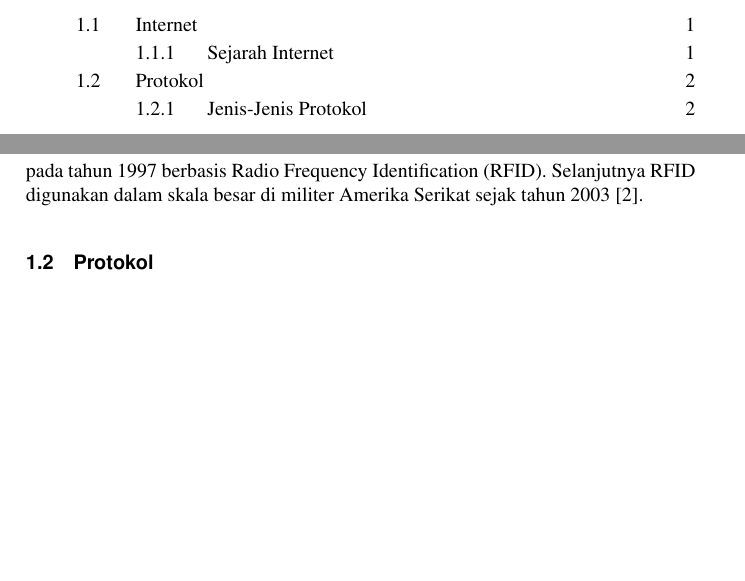
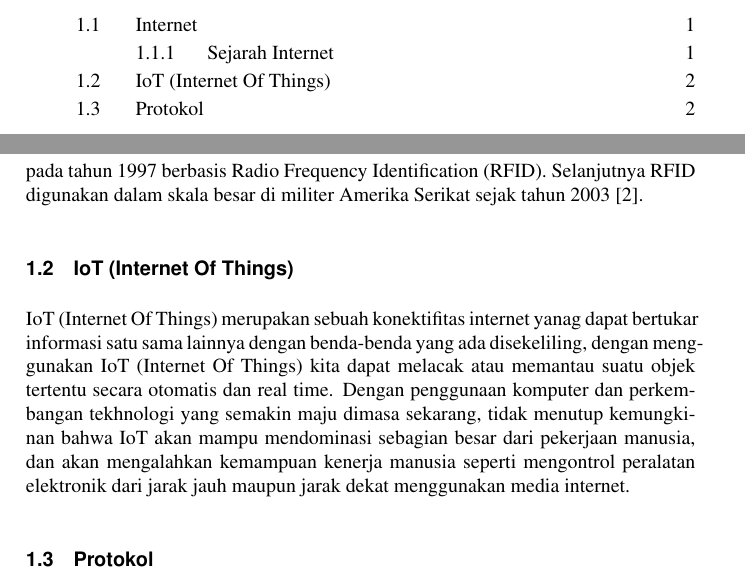
Before and after one commit to BukuInformatika/IoT, a LaTeX thesis (main.tex, which reads chapters/1.tex): two parts of pages 10 and 33 of 42, joined at a grey line, cut so that both start at the same text, the shorter picture padded with empty space. Compiled offline with pdfLaTeX.

Commit message:
menambahkan penjelasan tentang IoT

```diff
--- a/chapters/1.tex
+++ b/chapters/1.tex
@@ -12,6 +12,12 @@ Selanjutnya berbagai penelitian  perangkat  keras  dan  lunak dilakukan untuk pe
 Kevin Ashton, seorang Direktur Eksekutif Auto-ID Lab di MIT menyebutkan pertama kali istilah The Internet of Things (IoT)
 pada tahun 1997 berbasis Radio Frequency  Identification (RFID). Selanjutnya  RFID digunakan dalam skala besar di militer
 Amerika Serikat sejak tahun 2003 \cite{wilianto2018sejarah}.
+
+\section{IoT (Internet Of Things)}
+IoT (Internet Of Things) merupakan sebuah konektifitas internet yanag dapat bertukar informasi
+satu sama lainnya dengan benda-benda yang ada disekeliling, dengan menggunakan IoT (Internet Of Things) kita dapat melacak atau memantau suatu objek tertentu secara otomatis dan real time.
+Dengan penggunaan komputer dan perkembangan tekhnologi yang semakin maju dimasa sekarang, tidak menutup kemungkinan bahwa IoT akan mampu mendominasi sebagian besar dari pekerjaan manusia, dan akan mengalahkan kemampuan kenerja manusia seperti mengontrol peralatan
+elektronik dari jarak jauh maupun jarak dekat menggunakan media internet.
 
 \section{Protokol}
 Dalam jaringan komputer, protokol merupakan suatu perangkat aturan yang menata atau mengatur komunikasi antar beberapa komputer dalam sebuah jaringan sehingga komputer local dan komputer pada jaringan yang berbeda platform dapat saling mengirimkan informasi dan saling berkomunikasi.
```
Also changed, not shown: main.pdf.
